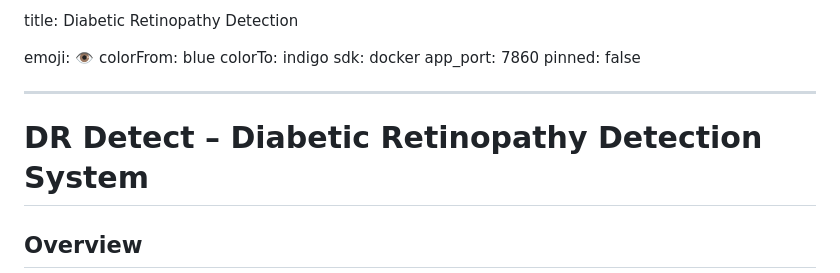
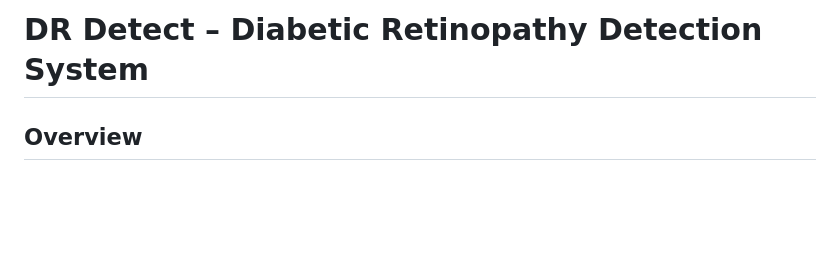
Before and after one commit to Abhishek-Singh-CPU/diabetic-retinopathy-detection, a Markdown page: README.md, the part around the change. GitHub-like rendering; blank space fills up the shorter version.

```diff
--- a/README.md
+++ b/README.md
@@ -1,14 +1,5 @@
 
-title: Diabetic Retinopathy Detection
 
-emoji: 👁️
-colorFrom: blue
-colorTo: indigo
-sdk: docker
-app_port: 7860
-pinned: false
-
----
 # DR Detect – Diabetic Retinopathy Detection System
 
 ## Overview
```
